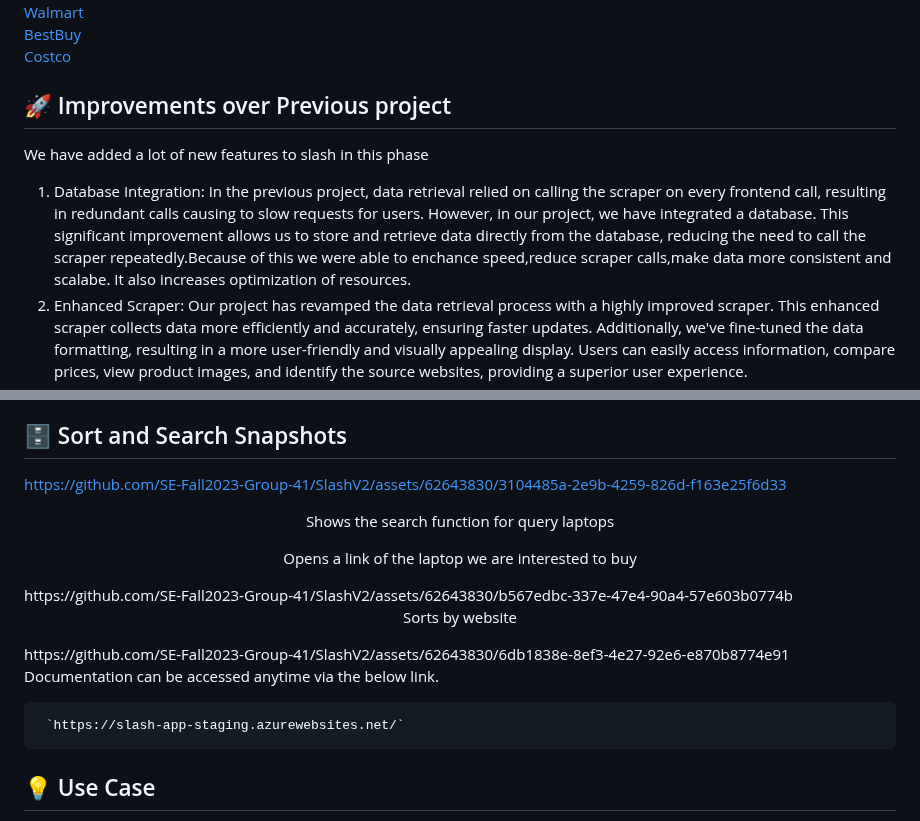
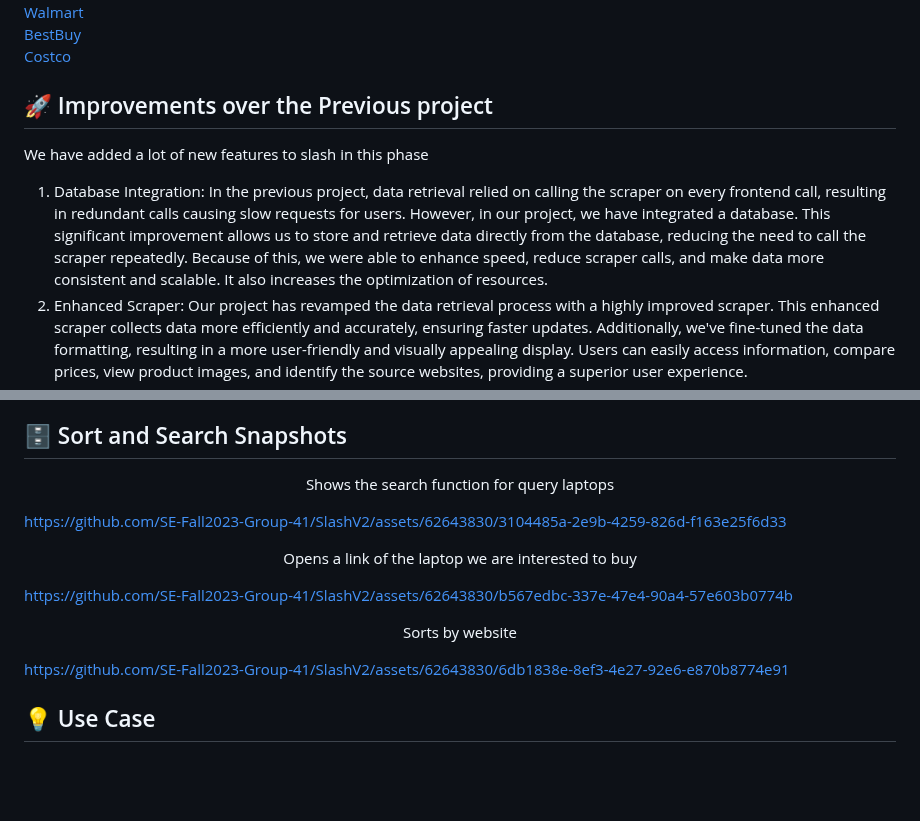
Before and after one commit to michaeldacanay/SlashV2, a Markdown page: README.md, 2 parts joined by grey strips. Drawn GitHub-style; blank space fills up the shorter version.

```diff
--- a/README.md
+++ b/README.md
@@ -32,11 +32,11 @@ Slash currently supports the following major e-commerce websites:<br>
 
 
 
-## :rocket: Improvements over Previous project
+## :rocket: Improvements over the Previous project
 
 We have added a lot of new features to slash in this phase
 
-1. Database Integration: In the previous project, data retrieval relied on calling the scraper on every frontend call, resulting in redundant calls causing to slow requests for users. However, in our project, we have integrated a database. This significant improvement allows us to store and retrieve data directly from the database, reducing the need to call the scraper repeatedly.Because of this we were able to enchance speed,reduce scraper calls,make data more consistent and scalabe. It also increases optimization of resources.
+1. Database Integration: In the previous project, data retrieval relied on calling the scraper on every frontend call, resulting in redundant calls causing slow requests for users. However, in our project, we have integrated a database. This significant improvement allows us to store and retrieve data directly from the database, reducing the need to call the scraper repeatedly. Because of this, we were able to enhance speed, reduce scraper calls, and make data more consistent and scalable. It also increases the optimization of resources.
 2. Enhanced Scraper: Our project has revamped the data retrieval process with a highly improved scraper. This enhanced scraper collects data more efficiently and accurately, ensuring faster updates. Additionally, we've fine-tuned the data formatting, resulting in a more user-friendly and visually appealing display. Users can easily access information, compare prices, view product images, and identify the source websites, providing a superior user experience.
 3. Image Scraping: Unlike the previous project, we have implemented image scraping in our project. This addition allows users to view product images alongside other information, providing a more comprehensive and engaging experience
 4. Sorting and Customization: We've empowered users with sorting options based on prices, product names, websites, and more. This flexibility allows users to organize and filter data according to their preferences.
@@ -179,27 +179,27 @@ Feel free to explore these links to access different components of the applicati
 
 ## :file_cabinet: Sort and Search Snapshots
 
+<p align="center">Shows the search function for query laptops</p>
 
 
 https://github.com/SE-Fall2023-Group-41/SlashV2/assets/62643830/3104485a-2e9b-4259-826d-f163e25f6d33
-<p align="center">Shows the search function for query laptops</p>
+
 
 
 
 
 <p align="center">Opens a link of the laptop we are interested to buy</p>
+
 https://github.com/SE-Fall2023-Group-41/SlashV2/assets/62643830/b567edbc-337e-47e4-90a4-57e603b0774b
 
 
 
 <p align="center">Sorts by website</p>
+
 https://github.com/SE-Fall2023-Group-41/SlashV2/assets/62643830/6db1838e-8ef3-4e27-92e6-e870b8774e91
 
 
 
-Documentation can be accessed anytime via the below link.
-
-     `https://slash-app-staging.azurewebsites.net/`
 
 ## :bulb: Use Case
 
```
Also changed, not shown: other parts of README.md (+7 -7 lines).
